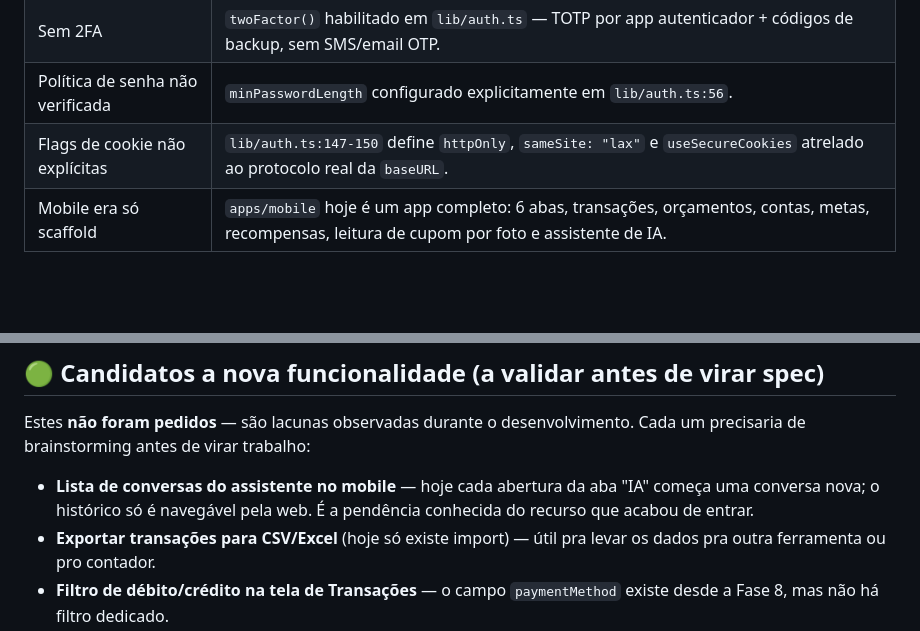
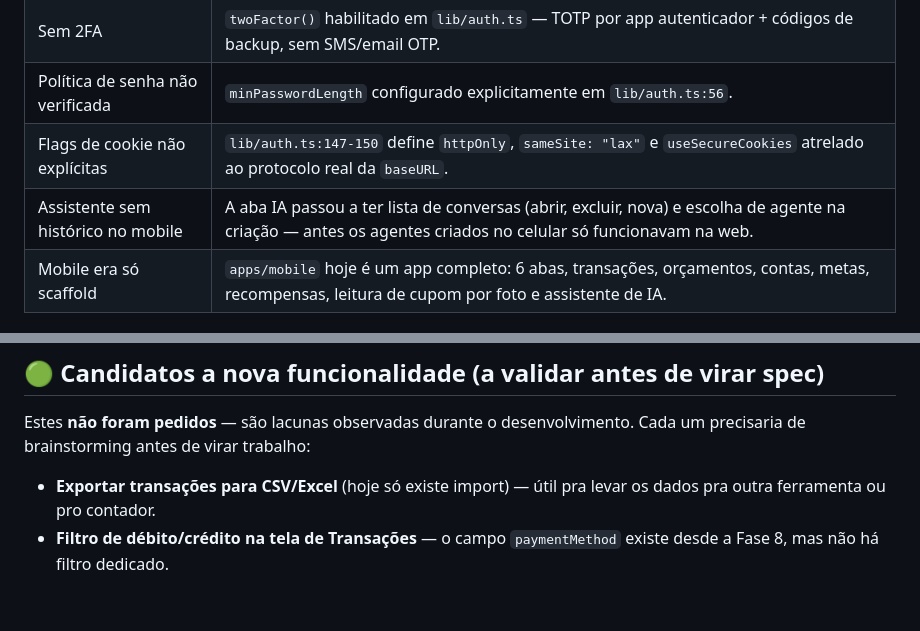
Before and after one commit to joaovictormc/finances, a Markdown page: docs/next-version.md, 2 parts joined by grey strips. GitHub-like rendering; blank space fills up the shorter version.

Commit message:
docs: histórico do assistente no mobile saiu da lista de candidatos
Co-Authored-By: Claude Opus 5 <noreply@anthropic.com>

```diff
--- a/docs/next-version.md
+++ b/docs/next-version.md
@@ -24,6 +24,7 @@ Levantamento feito por leitura direta do código (não é uma lista de desejos g
 | Sem 2FA | `twoFactor()` habilitado em `lib/auth.ts` — TOTP por app autenticador + códigos de backup, sem SMS/email OTP. |
 | Política de senha não verificada | `minPasswordLength` configurado explicitamente em `lib/auth.ts:56`. |
 | Flags de cookie não explícitas | `lib/auth.ts:147-150` define `httpOnly`, `sameSite: "lax"` e `useSecureCookies` atrelado ao protocolo real da `baseURL`. |
+| Assistente sem histórico no mobile | A aba IA passou a ter lista de conversas (abrir, excluir, nova) e escolha de agente na criação — antes os agentes criados no celular só funcionavam na web. |
 | Mobile era só scaffold | `apps/mobile` hoje é um app completo: 6 abas, transações, orçamentos, contas, metas, recompensas, leitura de cupom por foto e assistente de IA. |
 
 ## 🟠 Lacunas estruturais
@@ -44,7 +45,6 @@ Levantamento feito por leitura direta do código (não é uma lista de desejos g
 
 Estes **não foram pedidos** — são lacunas observadas durante o desenvolvimento. Cada um precisaria de brainstorming antes de virar trabalho:
 
-- **Lista de conversas do assistente no mobile** — hoje cada abertura da aba "IA" começa uma conversa nova; o histórico só é navegável pela web. É a pendência conhecida do recurso que acabou de entrar.
 - **Exportar transações para CSV/Excel** (hoje só existe import) — útil pra levar os dados pra outra ferramenta ou pro contador.
 - **Filtro de débito/crédito na tela de Transações** — o campo `paymentMethod` existe desde a Fase 8, mas não há filtro dedicado.
 - **Reativar conta arquivada** (hoje só arquivar e excluir definitivamente).
```
